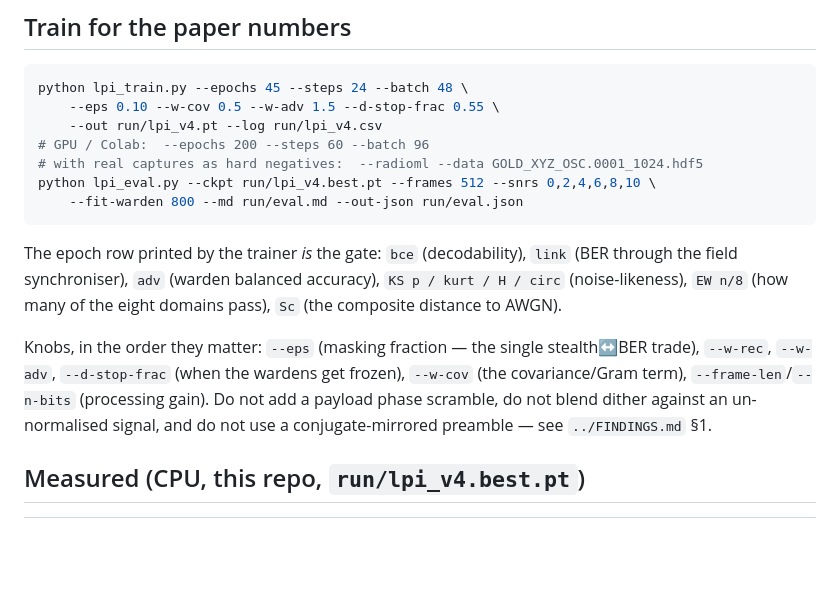
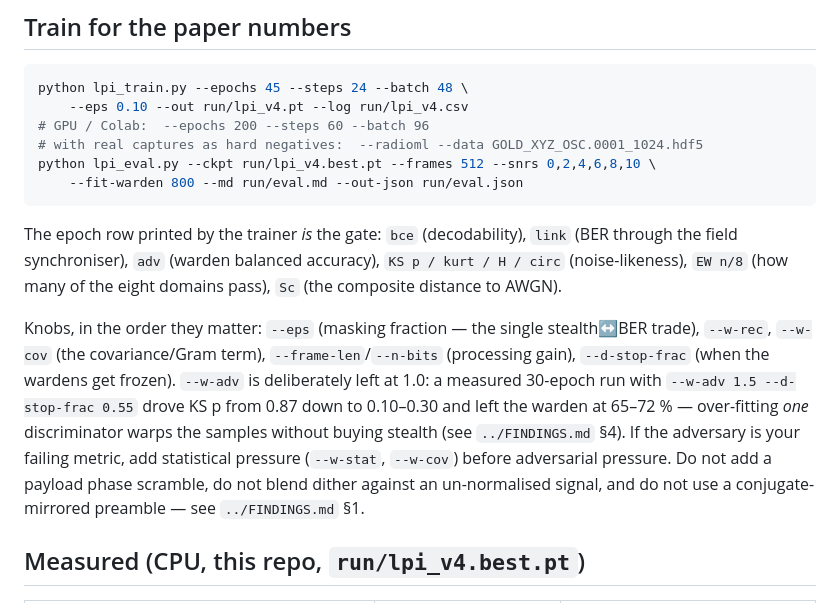
Before and after one commit to PriyalSingh23/Final-Project, a Markdown page: lpi_v4/README.md, the part around the change. Drawn GitHub-style; blank space fills up the shorter version.

````diff
--- a/lpi_v4/README.md
+++ b/lpi_v4/README.md
@@ -42,8 +42,7 @@ python lpi_grc.py                               # the GRC blocks, without GRC
 
 ```bash
 python lpi_train.py --epochs 45 --steps 24 --batch 48 \
-    --eps 0.10 --w-cov 0.5 --w-adv 1.5 --d-stop-frac 0.55 \
-    --out run/lpi_v4.pt --log run/lpi_v4.csv
+    --eps 0.10 --out run/lpi_v4.pt --log run/lpi_v4.csv
 # GPU / Colab:  --epochs 200 --steps 60 --batch 96
 # with real captures as hard negatives:  --radioml --data GOLD_XYZ_OSC.0001_1024.hdf5
 python lpi_eval.py --ckpt run/lpi_v4.best.pt --frames 512 --snrs 0,2,4,6,8,10 \
@@ -56,9 +55,13 @@ kurt / H / circ` (noise-likeness), `EW n/8` (how many of the eight domains pass)
 `Sc` (the composite distance to AWGN).
 
 Knobs, in the order they matter: `--eps` (masking fraction — the single
-stealth↔BER trade), `--w-rec`, `--w-adv`, `--d-stop-frac` (when the wardens get
-frozen), `--w-cov` (the covariance/Gram term), `--frame-len`/`--n-bits`
-(processing gain). Do not add a payload phase scramble, do not blend dither
+stealth↔BER trade), `--w-rec`, `--w-cov` (the covariance/Gram term),
+`--frame-len`/`--n-bits` (processing gain), `--d-stop-frac` (when the wardens get
+frozen). `--w-adv` is deliberately left at 1.0: a measured 30-epoch run with
+`--w-adv 1.5 --d-stop-frac 0.55` drove KS p from 0.87 down to 0.10–0.30 and left
+the warden at 65–72 % — over-fitting *one* discriminator warps the samples without
+buying stealth (see `../FINDINGS.md` §4). If the adversary is your failing metric,
+add statistical pressure (`--w-stat`, `--w-cov`) before adversarial pressure. Do not add a payload phase scramble, do not blend dither
 against an un-normalised signal, and do not use a conjugate-mirrored preamble —
 see `../FINDINGS.md` §1.
 
````
Also changed, not shown: FINDINGS.md (+17 -0 lines).
